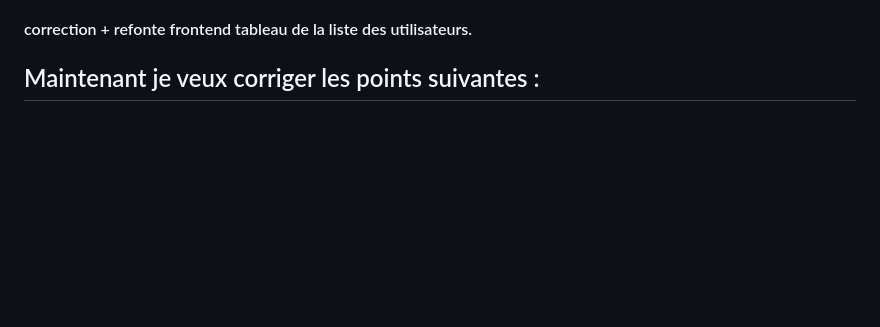
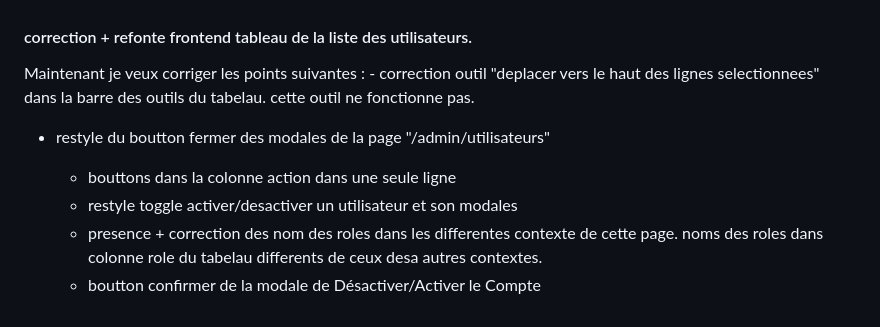
Before and after one commit to onedevasus/app_sdgps, a Markdown page: docs/notes/Notes.md, the part around one of its changes. GitHub-like rendering; blank space fills up the shorter version.

Commit message:
wip: auto-save [2026-06-26 20:44:34]

```diff
--- a/docs/notes/Notes.md
+++ b/docs/notes/Notes.md
@@ -270,4 +272,10 @@ passons maintenant a l'implementation de la phase Gestion des Utilisateurs.
 #### correction + refonte frontend tableau de la liste des utilisateurs.
 
 Maintenant je veux corriger les points suivantes :
-  -
+	- correction outil "deplacer vers le haut des lignes selectionnees" dans la barre des outils du tabelau. cette outil ne fonctionne pas.
+  -	restyle du boutton fermer des modales de la page "/admin/utilisateurs"
+
+	- bouttons dans la colonne action dans une seule ligne
+	- restyle toggle activer/desactiver un utilisateur et son modales
+	- presence + correction des nom des roles dans les differentes contexte de cette page. noms des roles dans colonne role du tabelau differents de ceux desa autres contextes.
+	- boutton confirmer de la modale de Désactiver/Activer le Compte
```
Also changed, not shown: other parts of docs/notes/Notes.md (+2 -0 lines).
